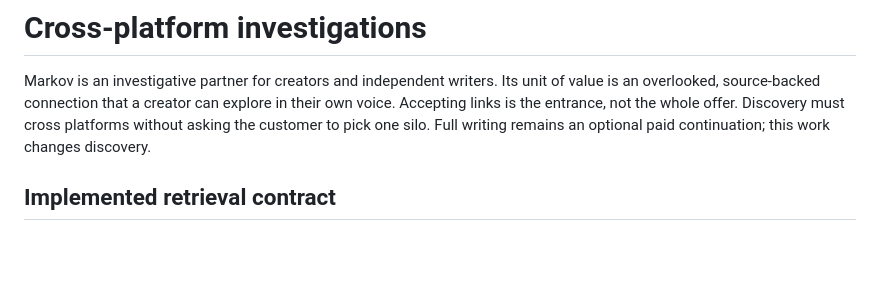
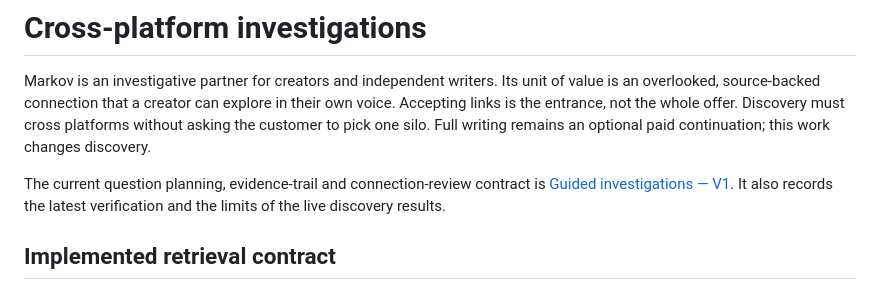
Before and after one commit to Okohedeki/markov-engine, a Markdown page: docs/cross-platform-investigation.md, the part around the change. Drawn GitHub-style; blank space fills up the shorter version.

Commit message:
docs: link the current guided investigation contract

```diff
--- a/docs/cross-platform-investigation.md
+++ b/docs/cross-platform-investigation.md
@@ -5,6 +5,10 @@ unit of value is an overlooked, source-backed connection that a creator can
 explore in their own voice. Accepting links is the entrance, not the whole offer.
 Discovery must cross platforms without asking the customer to pick one silo.
 Full writing remains an optional paid continuation; this work changes discovery.
+
+The current question planning, evidence-trail and connection-review contract is
+[Guided investigations — V1](guided-investigation-v1.md). It also records the
+latest verification and the limits of the live discovery results.
 
 ## Implemented retrieval contract
 
```
